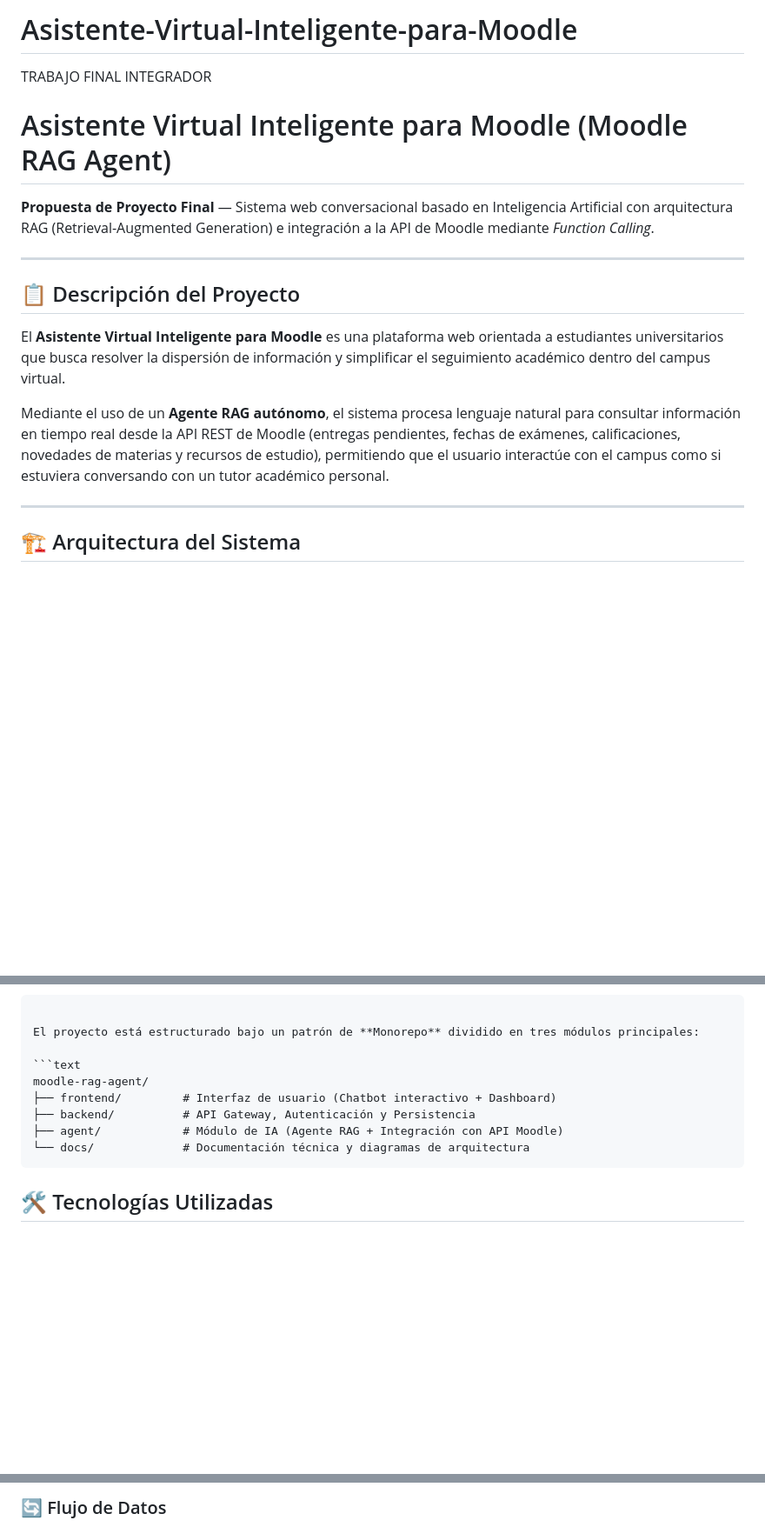
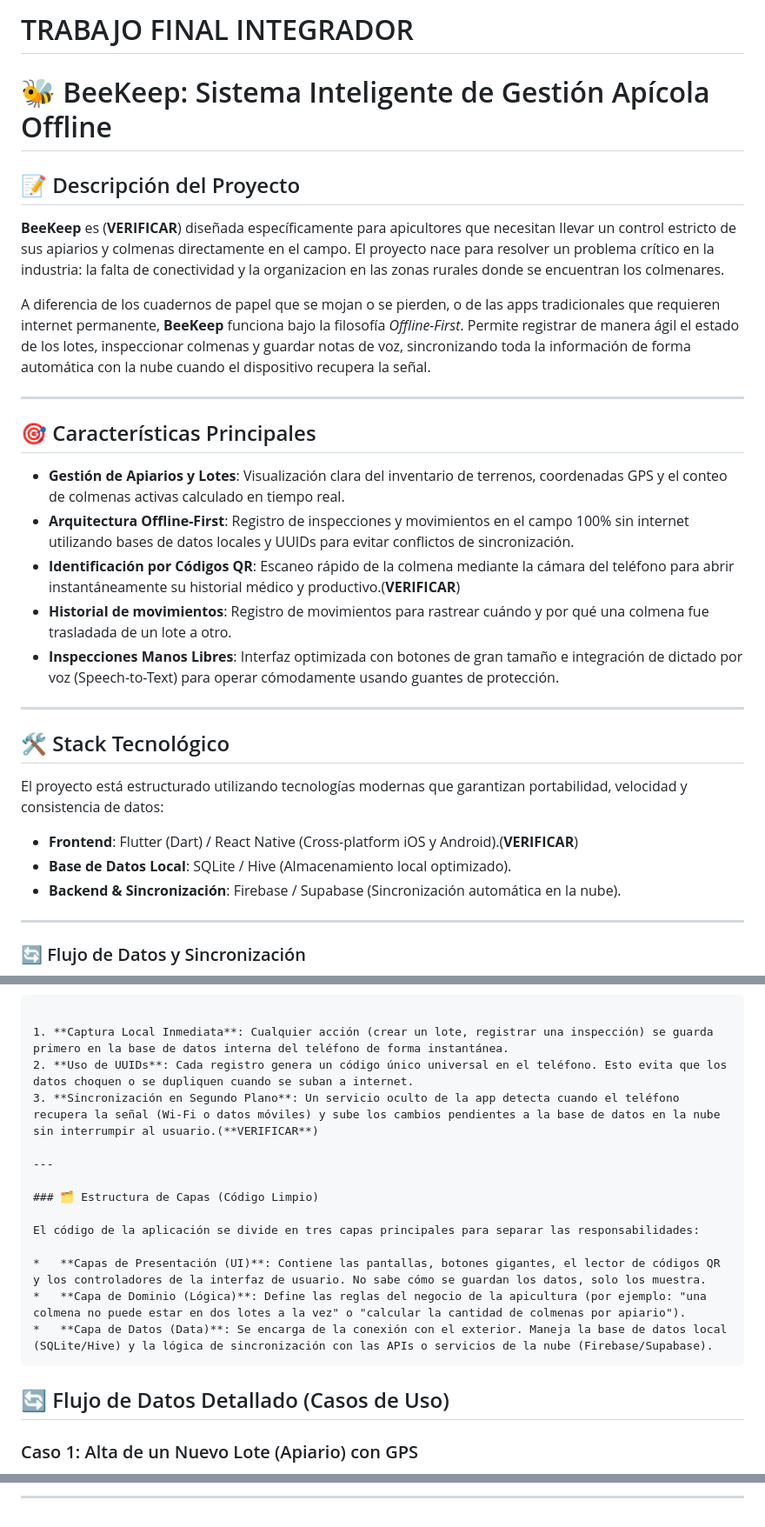
Before and after one commit to NahuelZa/Asistente-Virtual-Inteligente-para-Moodle, a Markdown page: README.md, 3 parts joined by grey strips. Shown at 87% size. GitHub-like rendering; blank space fills up the shorter version.

Commit message:
Cambio de proyecto
Idea del proyecto cambiada a app para Apicultura

````diff
--- a/README.md
+++ b/README.md
@@ -1,19 +1,35 @@
-# Asistente-Virtual-Inteligente-para-Moodle
-TRABAJO FINAL INTEGRADOR
-# Asistente Virtual Inteligente para Moodle (Moodle RAG Agent)
+#  TRABAJO FINAL INTEGRADOR
 
-**Propuesta de Proyecto Final** — Sistema web conversacional basado en Inteligencia Artificial con arquitectura RAG (Retrieval-Augmented Generation) e integración a la API de Moodle mediante *Function Calling*.
+# 🐝 BeeKeep: Sistema Inteligente de Gestión Apícola Offline
+
+## 📝 Descripción del Proyecto
+
+**BeeKeep** es (**VERIFICAR**) diseñada específicamente para apicultores que necesitan llevar un control estricto de sus apiarios y colmenas directamente en el campo. El proyecto nace para resolver un problema crítico en la industria: la falta de conectividad y la organizacion en las zonas rurales donde se encuentran los colmenares.
+
+A diferencia de los cuadernos de papel que se mojan o se pierden, o de las apps tradicionales que requieren internet permanente, **BeeKeep** funciona bajo la filosofía *Offline-First*. Permite registrar de manera ágil el estado de los lotes, inspeccionar colmenas y guardar notas de voz, sincronizando toda la información de forma automática con la nube cuando el dispositivo recupera la señal.
 
 ---
 
-## 📋 Descripción del Proyecto
+## 🎯 Características Principales
 
-El **Asistente Virtual Inteligente para Moodle** es una plataforma web orientada a estudiantes universitarios que busca resolver la dispersión de información y simplificar el seguimiento académico dentro del campus virtual.
-
-Mediante el uso de un **Agente RAG autónomo**, el sistema procesa lenguaje natural para consultar información en tiempo real desde la API REST de Moodle (entregas pendientes, fechas de exámenes, calificaciones, novedades de materias y recursos de estudio), permitiendo que el usuario interactúe con el campus como si estuviera conversando con un tutor académico personal.
+*   **Gestión de Apiarios y Lotes**: Visualización clara del inventario de terrenos, coordenadas GPS y el conteo de colmenas activas calculado en tiempo real.
+*   **Arquitectura Offline-First**: Registro de inspecciones y movimientos en el campo 100% sin internet utilizando bases de datos locales y UUIDs para evitar conflictos de sincronización.
+*   **Identificación por Códigos QR**: Escaneo rápido de la colmena mediante la cámara del teléfono para abrir instantáneamente su historial médico y productivo.(**VERIFICAR**)
+*   **Historial de movimientos**: Registro de movimientos para rastrear cuándo y por qué una colmena fue trasladada de un lote a otro.
+*   **Inspecciones Manos Libres**: Interfaz optimizada con botones de gran tamaño e integración de dictado por voz (Speech-to-Text) para operar cómodamente usando guantes de protección.
 
 ---
 
-## 🏗️ Arquitectura del Sistema
+## 🛠️ Stack Tecnológico
+
+El proyecto está estructurado utilizando tecnologías modernas que garantizan portabilidad, velocidad y consistencia de datos:
+
+*   **Frontend**: Flutter (Dart) / React Native (Cross-platform iOS y Android).(**VERIFICAR**)
+*   **Base de Datos Local**: SQLite / Hive (Almacenamiento local optimizado).
+*   **Backend & Sincronización**: Firebase / Supabase (Sincronización automática en la nube).
+
+---
+
+### 🔄 Flujo de Datos y Sincronización
 
 ```mermaid
@@ -40,14 +37,20 @@ flowchart TD
 ```
 ```
 
-El proyecto está estructurado bajo un patrón de **Monorepo** dividido en tres módulos principales:
+1. **Captura Local Inmediata**: Cualquier acción (crear un lote, registrar una inspección) se guarda primero en la base de datos interna del teléfono de forma instantánea.
+2. **Uso de UUIDs**: Cada registro genera un código único universal en el teléfono. Esto evita que los datos choquen o se dupliquen cuando se suban a internet.
+3. **Sincronización en Segundo Plano**: Un servicio oculto de la app detecta cuando el teléfono recupera la señal (Wi-Fi o datos móviles) y sube los cambios pendientes a la base de datos en la nube sin interrumpir al usuario.(**VERIFICAR**)
 
-```text
-moodle-rag-agent/
-├── frontend/         # Interfaz de usuario (Chatbot interactivo + Dashboard)
-├── backend/          # API Gateway, Autenticación y Persistencia
-├── agent/            # Módulo de IA (Agente RAG + Integración con API Moodle)
-└── docs/             # Documentación técnica y diagramas de arquitectura
+---
+
+### 🗂️ Estructura de Capas (Código Limpio)
+
+El código de la aplicación se divide en tres capas principales para separar las responsabilidades:
+
+*   **Capas de Presentación (UI)**: Contiene las pantallas, botones gigantes, el lector de códigos QR y los controladores de la interfaz de usuario. No sabe cómo se guardan los datos, solo los muestra.
+*   **Capa de Dominio (Lógica)**: Define las reglas del negocio de la apicultura (por ejemplo: "una colmena no puede estar en dos lotes a la vez" o "calcular la cantidad de colmenas por apiario").
+*   **Capa de Datos (Data)**: Se encarga de la conexión con el exterior. Maneja la base de datos local (SQLite/Hive) y la lógica de sincronización con las APIs o servicios de la nube (Firebase/Supabase).
 ```
-## 🛠️ Tecnologías Utilizadas
+## 🔄 Flujo de Datos Detallado (Casos de Uso)
+### Caso 1: Alta de un Nuevo Lote (Apiario) con GPS
 
@@ -62,3 +66,3 @@ moodle-rag-agent/
 
-### 🔄 Flujo de Datos
+---
 
````
Also changed, not shown: other parts of README.md (+87 -33 lines).
